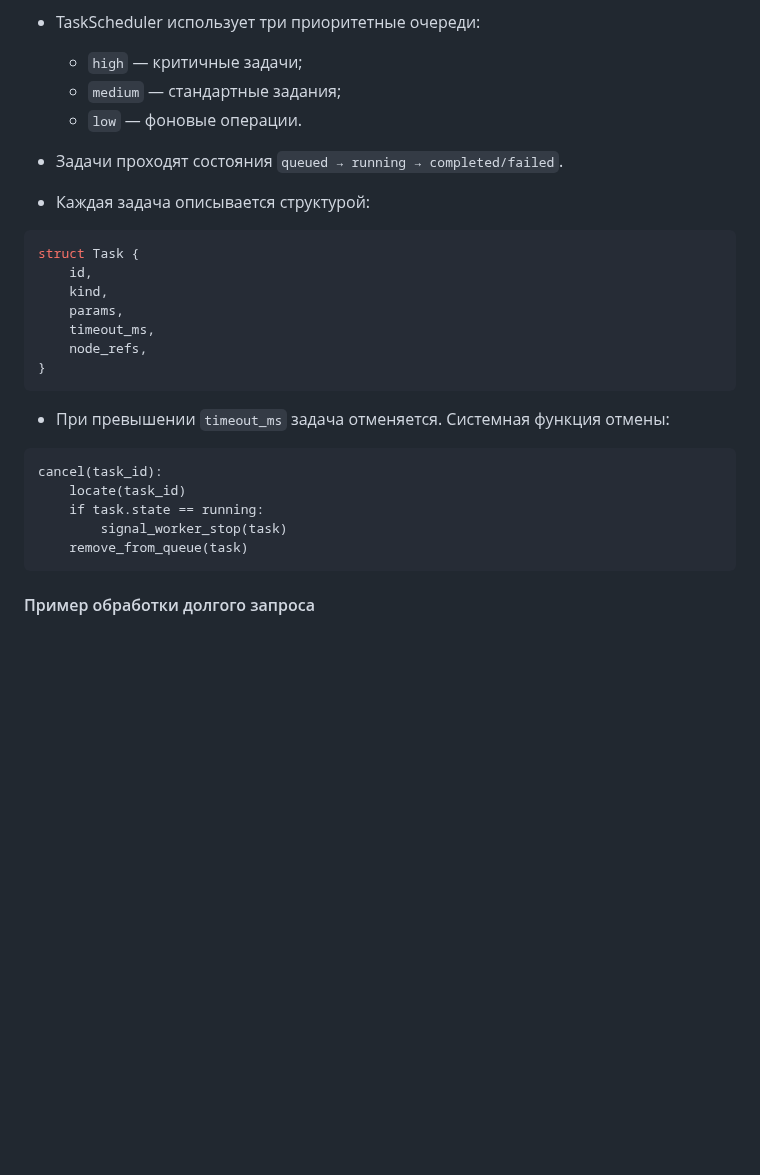
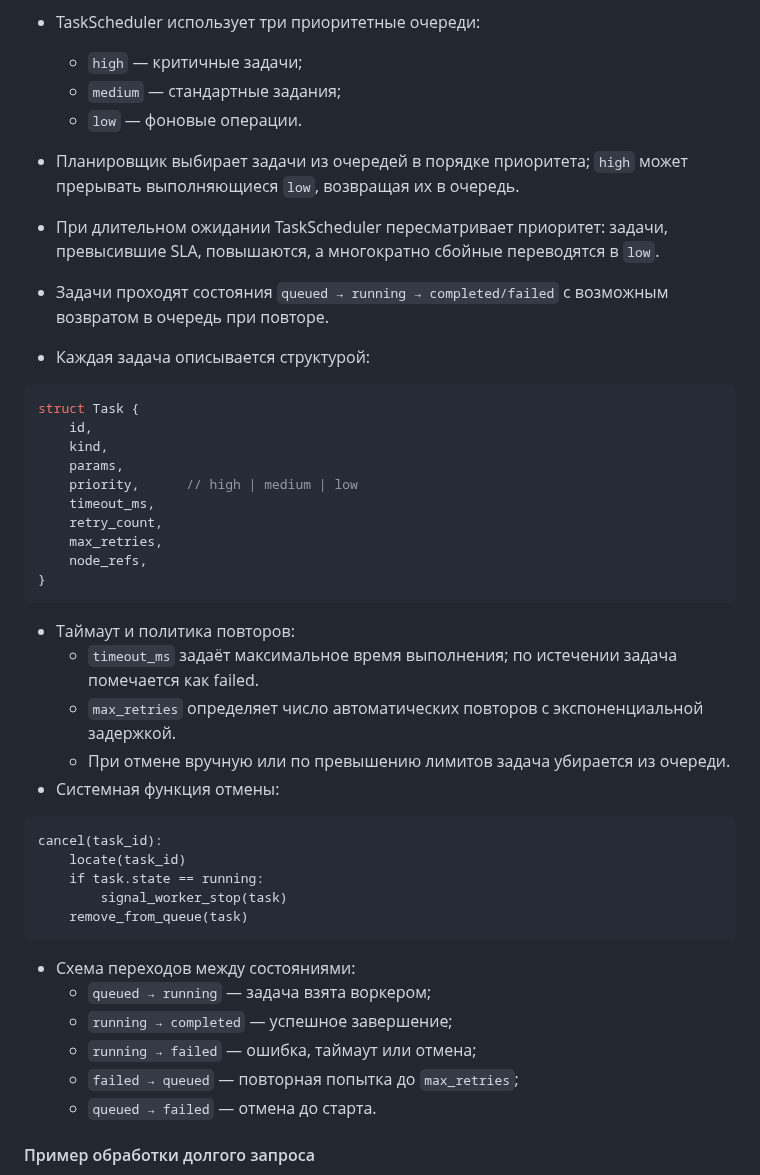
Before and after one commit to redvampir/Multicode_V3, a Markdown page: docs/neira/analysis-nodes.md, the part around the change. Drawn GitHub-style; blank space fills up the shorter version.

Commit message:
docs: describe task priority queues and lifecycle

````diff
--- a/docs/neira/analysis-nodes.md
+++ b/docs/neira/analysis-nodes.md
@@ -202,7 +202,9 @@ metadata:                  # опционально
   - `high` — критичные задачи;
   - `medium` — стандартные задания;
   - `low` — фоновые операции.
-- Задачи проходят состояния `queued → running → completed/failed`.
+- Планировщик выбирает задачи из очередей в порядке приоритета; `high` может прерывать выполняющиеся `low`, возвращая их в очередь.
+- При длительном ожидании TaskScheduler пересматривает приоритет: задачи, превысившие SLA, повышаются, а многократно сбойные переводятся в `low`.
+- Задачи проходят состояния `queued → running → completed/failed` с возможным возвратом в очередь при повторе.
 - Каждая задача описывается структурой:
 
 ```rust
@@ -210,11 +212,18 @@ struct Task {
     id,
     kind,
     params,
+    priority,      // high | medium | low
     timeout_ms,
+    retry_count,
+    max_retries,
     node_refs,
 }
 ```
-- При превышении `timeout_ms` задача отменяется. Системная функция отмены:
+- Таймаут и политика повторов:
+  - `timeout_ms` задаёт максимальное время выполнения; по истечении задача помечается как failed.
+  - `max_retries` определяет число автоматических повторов с экспоненциальной задержкой.
+  - При отмене вручную или по превышению лимитов задача убирается из очереди.
+- Системная функция отмены:
 
 ```pseudo
 cancel(task_id):
@@ -223,6 +232,13 @@ cancel(task_id):
         signal_worker_stop(task)
     remove_from_queue(task)
 ```
+
+- Схема переходов между состояниями:
+  - `queued → running` — задача взята воркером;
+  - `running → completed` — успешное завершение;
+  - `running → failed` — ошибка, таймаут или отмена;
+  - `failed → queued` — повторная попытка до `max_retries`;
+  - `queued → failed` — отмена до старта.
 
 #### Пример обработки долгого запроса
 1. Пользователь отправляет сложный запрос.
````
